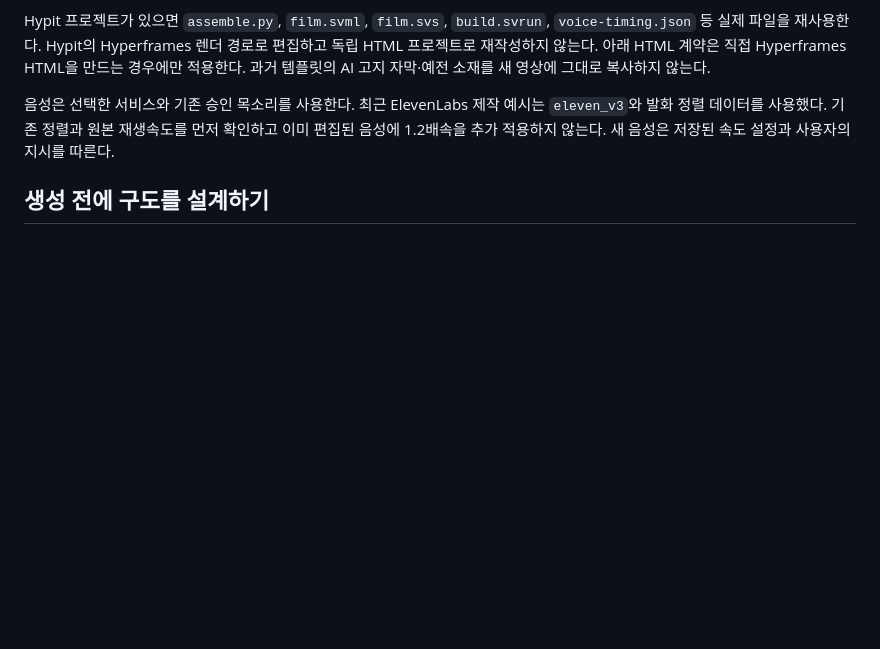
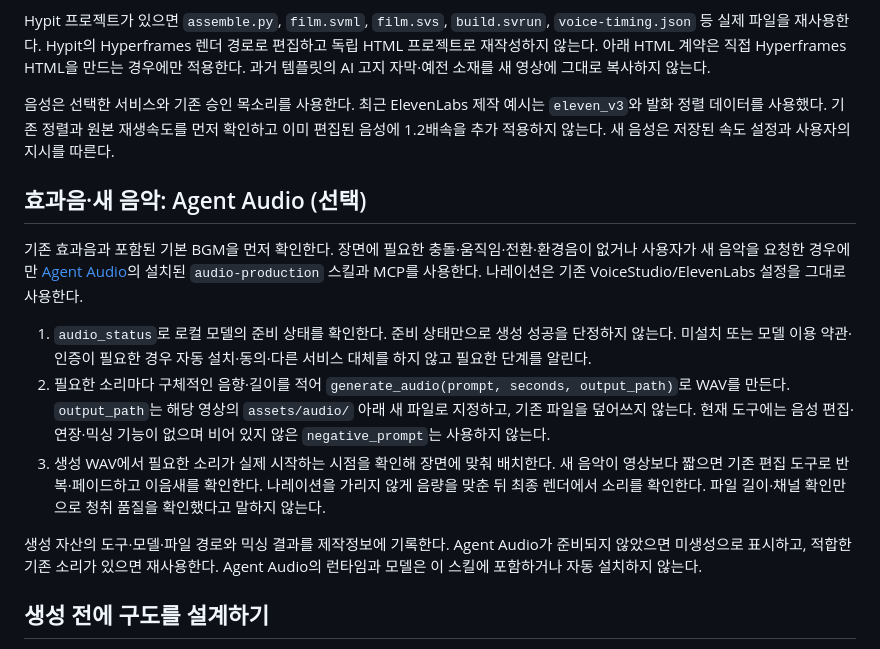
Before and after one commit to aihubos/hyperframesshorts, a Markdown page: references/production.md, the part around the change. Drawn GitHub-style; blank space fills up the shorter version.

```diff
--- a/references/production.md
+++ b/references/production.md
@@ -9,6 +9,16 @@ Flow에서 모델·360p·생성 개수와 비용을 확인한다. 동일성이
 Hypit 프로젝트가 있으면 `assemble.py`, `film.svml`, `film.svs`, `build.svrun`, `voice-timing.json` 등 실제 파일을 재사용한다. Hypit의 Hyperframes 렌더 경로로 편집하고 독립 HTML 프로젝트로 재작성하지 않는다. 아래 HTML 계약은 직접 Hyperframes HTML을 만드는 경우에만 적용한다. 과거 템플릿의 AI 고지 자막·예전 소재를 새 영상에 그대로 복사하지 않는다.
 
 음성은 선택한 서비스와 기존 승인 목소리를 사용한다. 최근 ElevenLabs 제작 예시는 `eleven_v3`와 발화 정렬 데이터를 사용했다. 기존 정렬과 원본 재생속도를 먼저 확인하고 이미 편집된 음성에 1.2배속을 추가 적용하지 않는다. 새 음성은 저장된 속도 설정과 사용자의 지시를 따른다.
+
+## 효과음·새 음악: Agent Audio (선택)
+
+기존 효과음과 포함된 기본 BGM을 먼저 확인한다. 장면에 필요한 충돌·움직임·전환·환경음이 없거나 사용자가 새 음악을 요청한 경우에만 [Agent Audio](https://github.com/AIEGOBOT/agent-audio)의 설치된 `audio-production` 스킬과 MCP를 사용한다. 나레이션은 기존 VoiceStudio/ElevenLabs 설정을 그대로 사용한다.
+
+1. `audio_status`로 로컬 모델의 준비 상태를 확인한다. 준비 상태만으로 생성 성공을 단정하지 않는다. 미설치 또는 모델 이용 약관·인증이 필요한 경우 자동 설치·동의·다른 서비스 대체를 하지 않고 필요한 단계를 알린다.
+2. 필요한 소리마다 구체적인 음향·길이를 적어 `generate_audio(prompt, seconds, output_path)`로 WAV를 만든다. `output_path`는 해당 영상의 `assets/audio/` 아래 새 파일로 지정하고, 기존 파일을 덮어쓰지 않는다. 현재 도구에는 음성 편집·연장·믹싱 기능이 없으며 비어 있지 않은 `negative_prompt`는 사용하지 않는다.
+3. 생성 WAV에서 필요한 소리가 실제 시작하는 시점을 확인해 장면에 맞춰 배치한다. 새 음악이 영상보다 짧으면 기존 편집 도구로 반복·페이드하고 이음새를 확인한다. 나레이션을 가리지 않게 음량을 맞춘 뒤 최종 렌더에서 소리를 확인한다. 파일 길이·채널 확인만으로 청취 품질을 확인했다고 말하지 않는다.
+
+생성 자산의 도구·모델·파일 경로와 믹싱 결과를 제작정보에 기록한다. Agent Audio가 준비되지 않았으면 미생성으로 표시하고, 적합한 기존 소리가 있으면 재사용한다. Agent Audio의 런타임과 모델은 이 스킬에 포함하거나 자동 설치하지 않는다.
 
 ## 생성 전에 구도를 설계하기
 
```
Also changed, not shown: README.md (+3 -0 lines), SKILL.md (+2 -1 lines).
